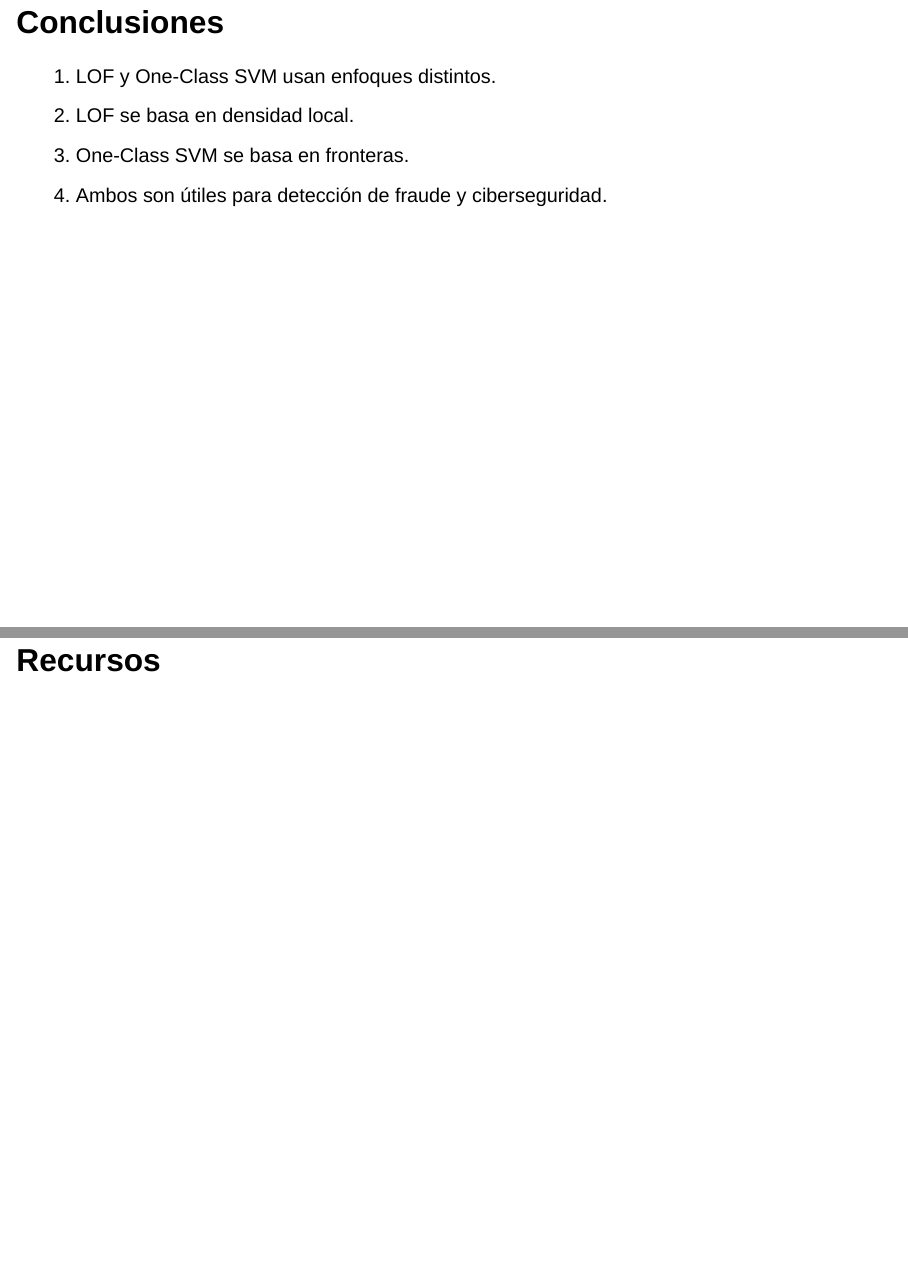
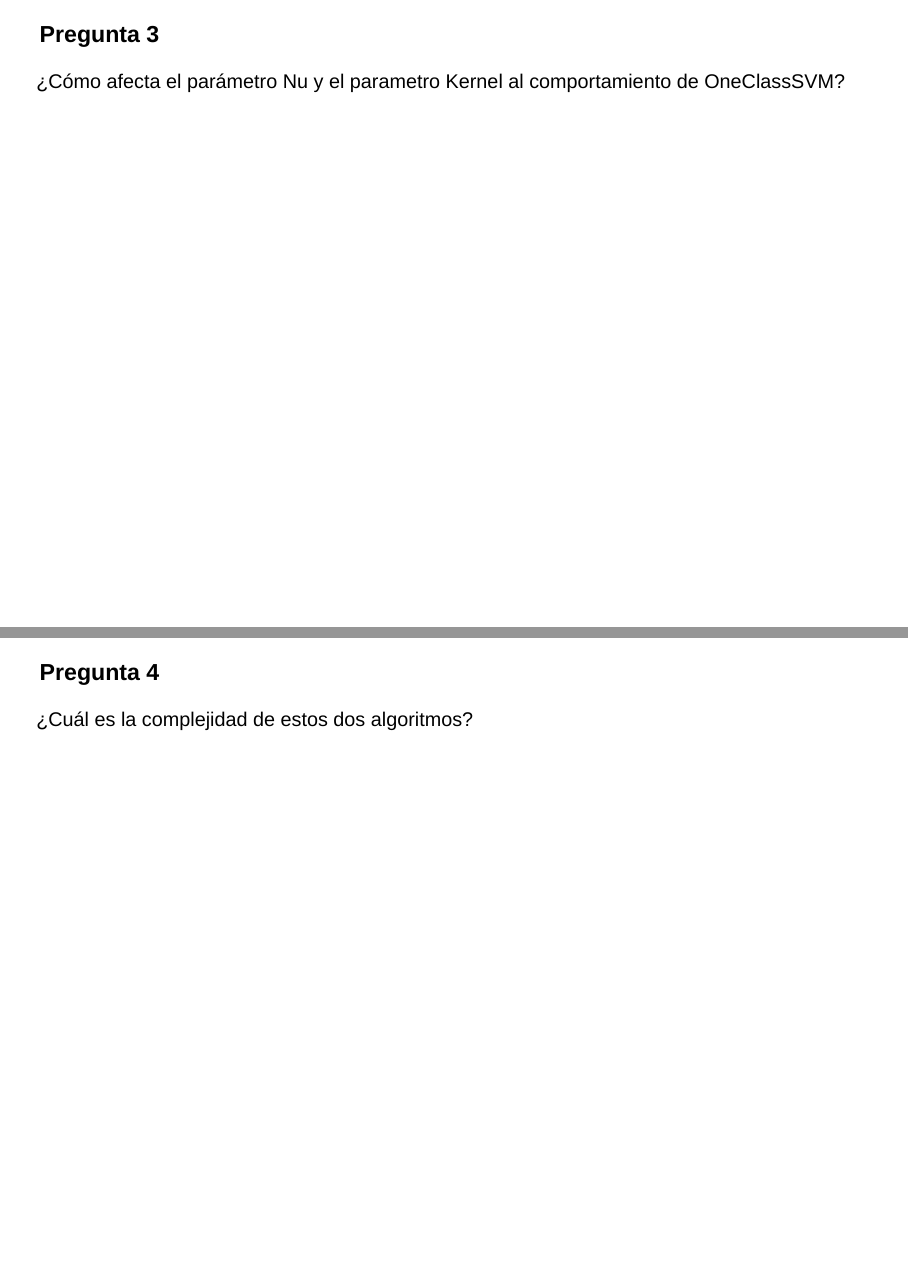
Before and after one commit to LeonardoOrtiz/Deteccion-Avanzada, a Quarto document (slides.qmd): pages 18 and 19 of 19 before the commit and pages 17 and 18 of 20 after it, joined at a grey line. Rendered offline with R 4.5, knitr and Pandoc in place of Quarto, with nearby package versions; drawn as Slidy slides in place of the format the file asks for.

Commit message:
Dos preguntas Agregadas

```diff
--- a/slides.qmd
+++ b/slides.qmd
@@ -347,6 +347,12 @@ graph LR
 ---
 
 ### Pregunta 3
+¿Cómo afecta el parámetro Nu y el parametro Kernel al comportamiento de OneClassSVM?
+
+---
+
+### Pregunta 4
+¿Cuál es la complejidad de estos dos algoritmos?
 
 ---
 
```
